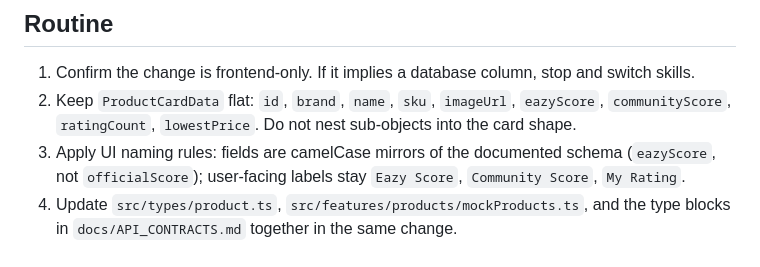
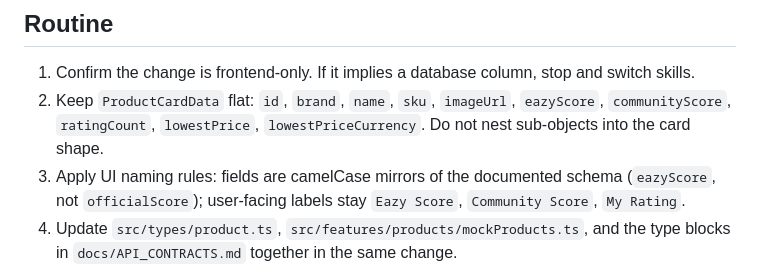
Before and after one commit to tyson-hu/Eazy-Review, a Markdown page: skills/product-data-modeling/SKILL.md, the part around the change. Rendered like a GitHub page.

Commit message:
Sync Browse currency field guidance

```diff
--- a/skills/product-data-modeling/SKILL.md
+++ b/skills/product-data-modeling/SKILL.md
@@ -25,7 +25,7 @@ Goal: change frontend product/rating data shapes, types, or mock data — keepin
 ## Routine
 
 1. Confirm the change is frontend-only. If it implies a database column, stop and switch skills.
-2. Keep `ProductCardData` flat: `id`, `brand`, `name`, `sku`, `imageUrl`, `eazyScore`, `communityScore`, `ratingCount`, `lowestPrice`. Do not nest sub-objects into the card shape.
+2. Keep `ProductCardData` flat: `id`, `brand`, `name`, `sku`, `imageUrl`, `eazyScore`, `communityScore`, `ratingCount`, `lowestPrice`, `lowestPriceCurrency`. Do not nest sub-objects into the card shape.
 3. Apply UI naming rules: fields are camelCase mirrors of the documented schema (`eazyScore`, not `officialScore`); user-facing labels stay `Eazy Score`, `Community Score`, `My Rating`.
 4. Update `src/types/product.ts`, `src/features/products/mockProducts.ts`, and the type blocks in `docs/API_CONTRACTS.md` together in the same change.
 5. Update every consumer the typecheck flags (screens, `src/features/products/*`); do not leave `any` casts to silence errors.
```
